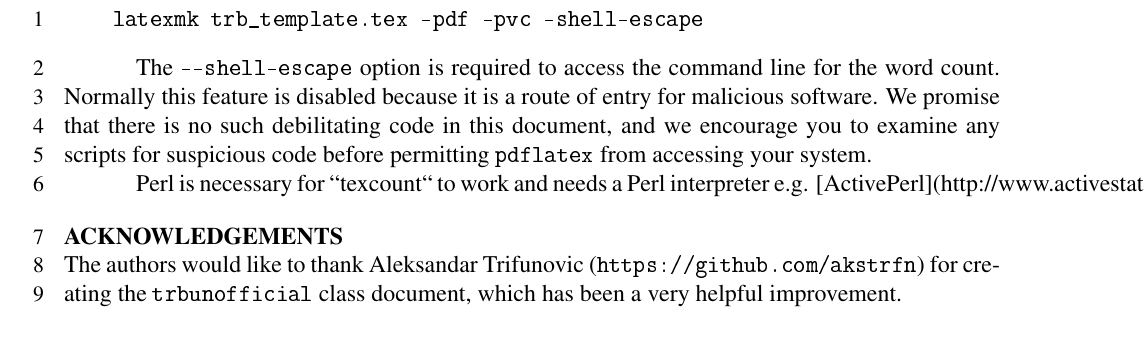
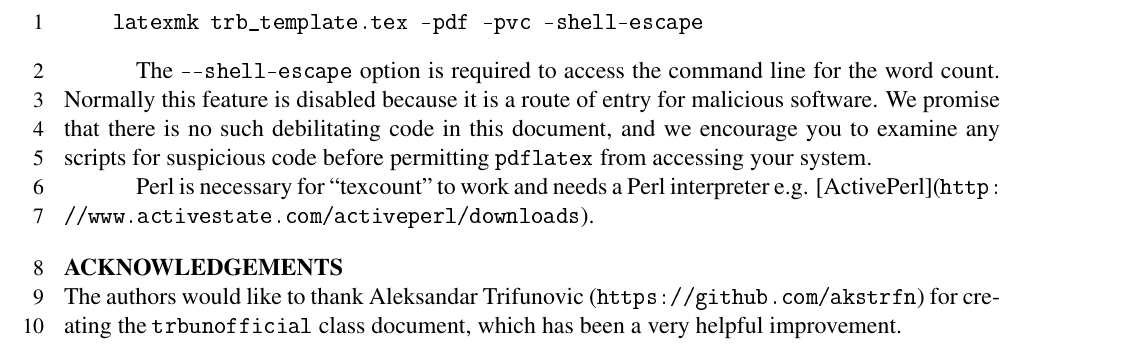
Before and after one commit to chiehrosswang/TRB_LaTeX_tex, a LaTeX document (trb_template.tex): part of page 6 of 7, cut so that both start at the same text. The pictures show the PDF file trb_template.pdf that the author committed with the source.

Commit message:
Correct overrun URLs

```diff
--- a/trb_template.tex
+++ b/trb_template.tex
@@ -137,7 +137,7 @@ To make the document from source in a Unix-like OS, issue the following commands
 
 The \verb1--shell-escape1 option is required to access the command line for the word count. Normally this feature is disabled because it is a route of entry for malicious software. We promise that there is no such debilitating code in this document, and we encourage you to examine any scripts for suspicious code before permitting \verb1pdflatex1 from accessing your system.
 
-Perl is necessary for ``texcount`` to work and needs a Perl interpreter e.g. [ActivePerl](http://www.activestate.com/activeperl/downloads).
+Perl is necessary for ``texcount'' to work and needs a Perl interpreter e.g. [ActivePerl](\url{http://www.activestate.com/activeperl/downloads}).
 
 \section{Acknowledgements}
 The authors would like to thank Aleksandar Trifunovic (\url{https://github.com/akstrfn}) for creating the \verb1trbunofficial1 class document, which has been a very helpful improvement.
```
Also changed, not shown: trb_template.pdf, trb_template.tex (2 more changed lines).
